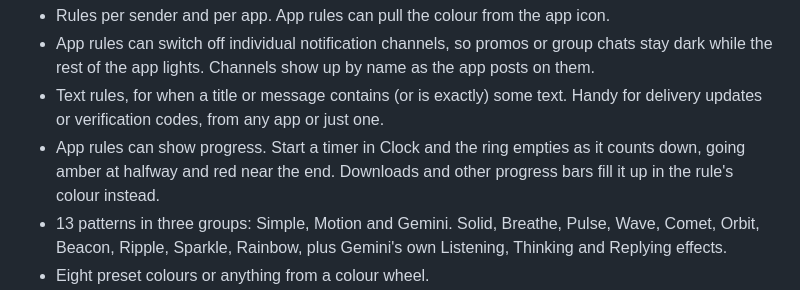
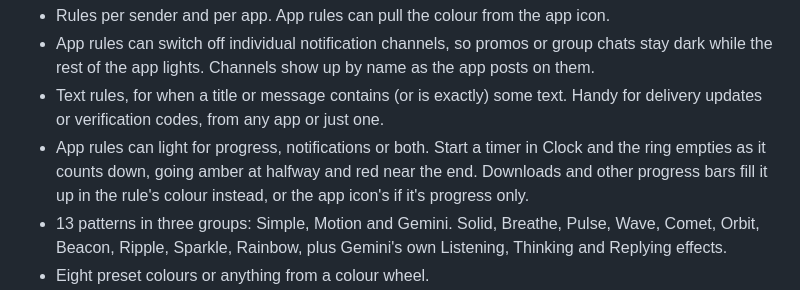
Before and after one commit to mwilky/hilight-plus, a Markdown page: docs/reddit-post.md, the part around the change. Drawn GitHub-style.

```diff
--- a/docs/reddit-post.md
+++ b/docs/reddit-post.md
@@ -20,7 +20,7 @@ And best of all, no root and no Shizuku needed!
 * Rules per sender and per app. App rules can pull the colour from the app icon.
 * App rules can switch off individual notification channels, so promos or group chats stay dark while the rest of the app lights. Channels show up by name as the app posts on them.
 * Text rules, for when a title or message contains (or is exactly) some text. Handy for delivery updates or verification codes, from any app or just one.
-* App rules can show progress. Start a timer in Clock and the ring empties as it counts down, going amber at halfway and red near the end. Downloads and other progress bars fill it up in the rule's colour instead.
+* App rules can light for progress, notifications or both. Start a timer in Clock and the ring empties as it counts down, going amber at halfway and red near the end. Downloads and other progress bars fill it up in the rule's colour instead, or the app icon's if it's progress only.
 * 13 patterns in three groups: Simple, Motion and Gemini. Solid, Breathe, Pulse, Wave, Comet, Orbit, Beacon, Ripple, Sparkle, Rainbow, plus Gemini's own Listening, Thinking and Replying effects.
 * Eight preset colours or anything from a colour wheel.
 * Brightness from a dim glow to full, and speed from half to double the pattern's normal pace, per rule.
```
Also changed, not shown: PRIVACY_POLICY.md (+1 -1 lines), README.md (+1 -1 lines), docs/screenshots/channels.png, 10 other files.
